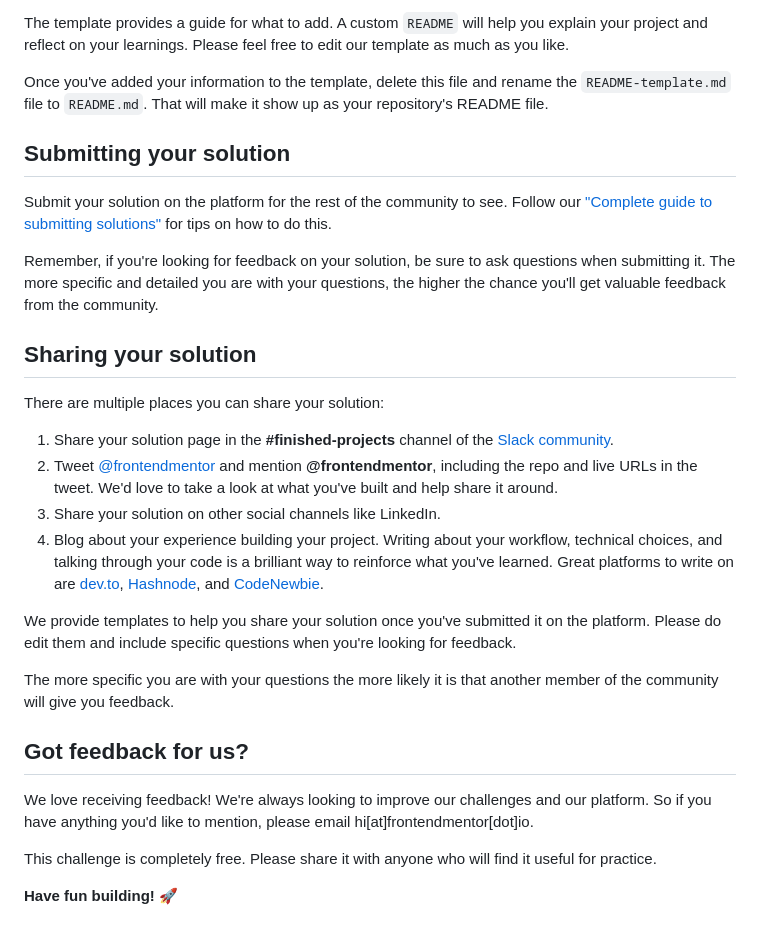
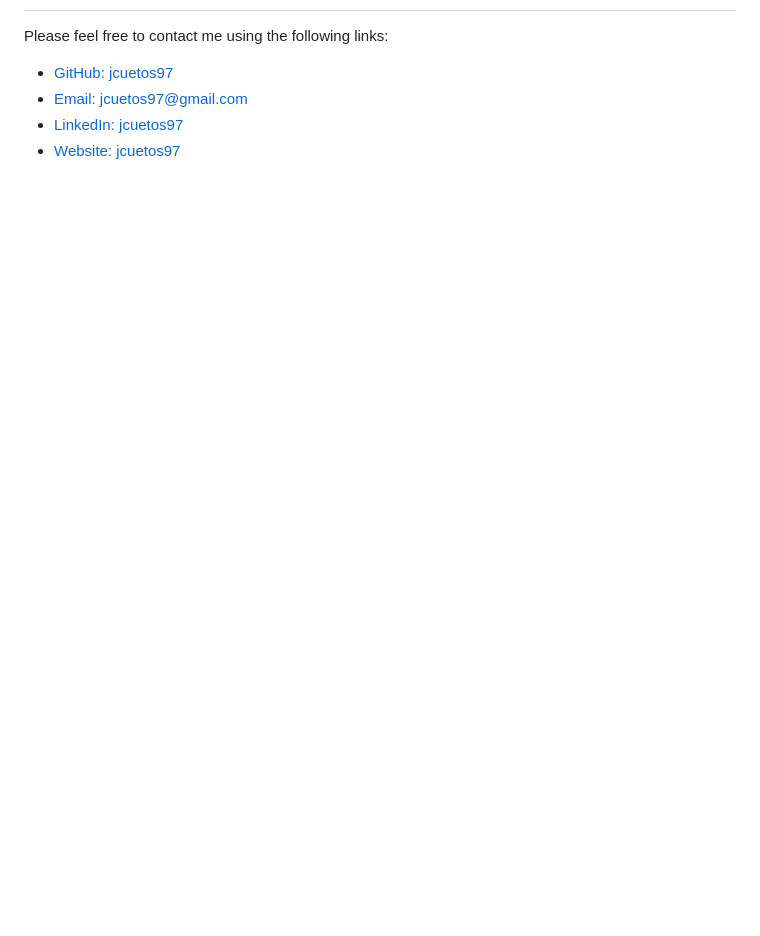
Before and after one commit to jcuetos97/Time-Tracking-Dashboard, a Markdown page: README.md, the part around one of its changes. Drawn GitHub-style; blank space fills up the shorter version.

```diff
--- a/README.md
+++ b/README.md
@@ -70,30 +44,5 @@ We strongly recommend overwriting this `README.md` with a custom one. We've prov
-The template provides a guide for what to add. A custom `README` will help you explain your project and reflect on your learnings. Please feel free to edit our template as much as you like.
-
-Once you've added your information to the template, delete this file and rename the `README-template.md` file to `README.md`. That will make it show up as your repository's README file.
-
-## Submitting your solution
-
-Submit your solution on the platform for the rest of the community to see. Follow our ["Complete guide to submitting solutions"](https://medium.com/frontend-mentor/a-complete-guide-to-submitting-solutions-on-frontend-mentor-ac6384162248) for tips on how to do this.
-
-Remember, if you're looking for feedback on your solution, be sure to ask questions when submitting it. The more specific and detailed you are with your questions, the higher the chance you'll get valuable feedback from the community.
-
-## Sharing your solution
-
-There are multiple places you can share your solution:
-
-1. Share your solution page in the **#finished-projects** channel of the [Slack community](https://www.frontendmentor.io/slack).
-2. Tweet [@frontendmentor](https://twitter.com/frontendmentor) and mention **@frontendmentor**, including the repo and live URLs in the tweet. We'd love to take a look at what you've built and help share it around.
-3. Share your solution on other social channels like LinkedIn.
-4. Blog about your experience building your project. Writing about your workflow, technical choices, and talking through your code is a brilliant way to reinforce what you've learned. Great platforms to write on are [dev.to](https://dev.to/), [Hashnode](https://hashnode.com/), and [CodeNewbie](https://community.codenewbie.org/).
-
-We provide templates to help you share your solution once you've submitted it on the platform. Please do edit them and include specific questions when you're looking for feedback.
-
-The more specific you are with your questions the more likely it is that another member of the community will give you feedback.
-
-## Got feedback for us?
-
-We love receiving feedback! We're always looking to improve our challenges and our platform. So if you have anything you'd like to mention, please email hi[at]frontendmentor[dot]io.
-
-This challenge is completely free. Please share it with anyone who will find it useful for practice.
-
-**Have fun building!** 🚀
+Please feel free to contact me using the following links:
+* [GitHub: jcuetos97](https://github.com/jcuetos97)
+* [Email: jcuetos97@gmail.com](mailto:jcuetos97@gmail.com)
+* [LinkedIn: jcuetos97](https://www.linkedin.com/in/jcuetos97/)
+* [Website: jcuetos97](https://jcuetos97.github.io/Web-Developer-Portfolio/)
```
Also changed, not shown: other parts of README.md (+25 -51 lines), README-template.md (deleted, +0 -112 lines), assets/images/SS.png (added), 3 other files.
